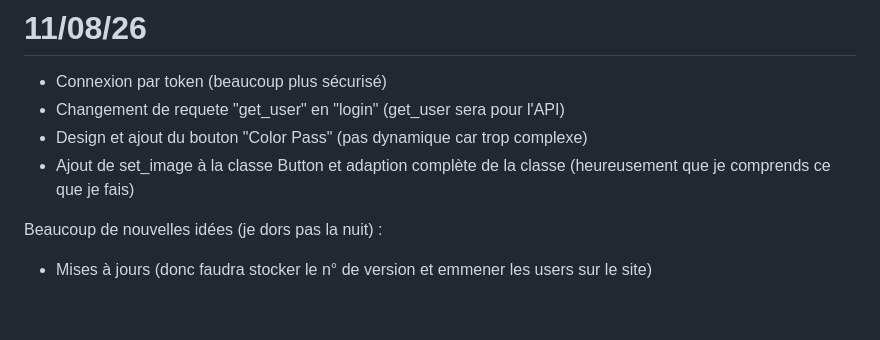
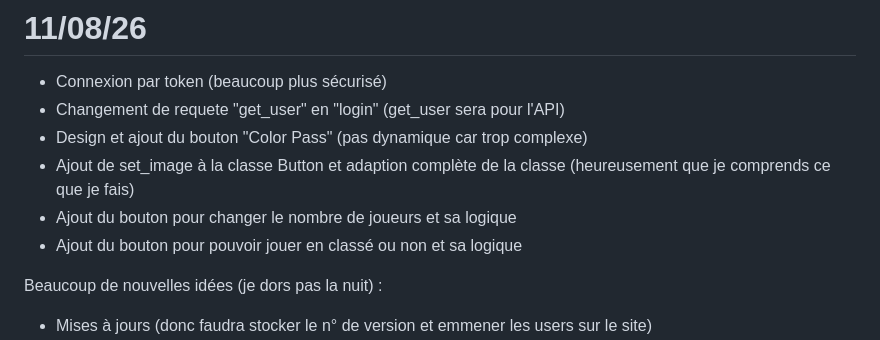
Before and after one commit to Somroti/S6arch-It, a Markdown page: devlogs.md, the part around the change. Drawn GitHub-style; blank space fills up the shorter version.

```diff
--- a/devlogs.md
+++ b/devlogs.md
@@ -65,6 +65,8 @@ Redesign du bouton jouer pour être dans le même style que les autres
 - Changement de requete "get_user" en "login" (get_user sera pour l'API)
 - Design et ajout du bouton "Color Pass" (pas dynamique car trop complexe)
 - Ajout de set_image à la classe Button et adaption complète de la classe (heureusement que je comprends ce que je fais)
+- Ajout du bouton pour changer le nombre de joueurs et sa logique
+- Ajout du bouton pour pouvoir jouer en classé ou non et sa logique
 
 Beaucoup de nouvelles idées (je dors pas la nuit) :
 - Mises à jours (donc faudra stocker le n° de version et emmener les users sur le site)
```
